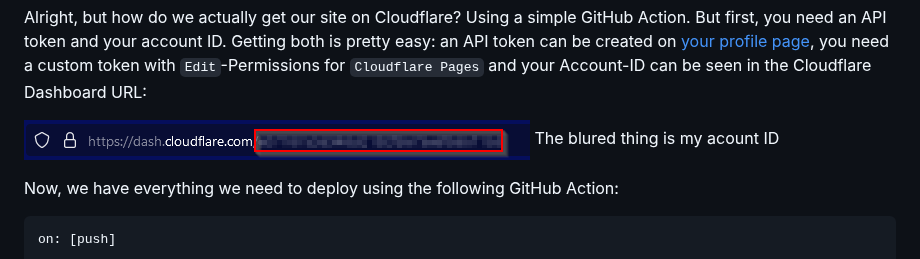
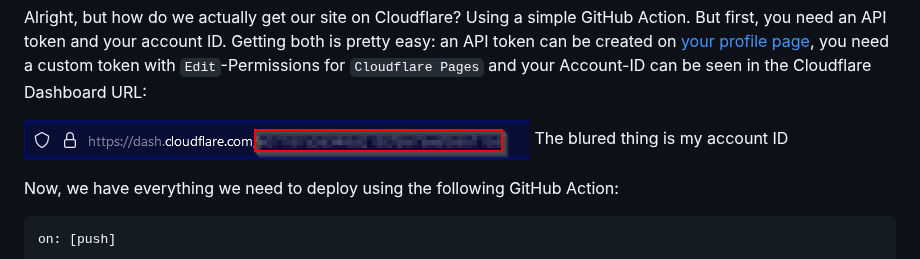
Before and after one commit to a-nick-fischer/nifi.blog, a Markdown page: entries/jeff-the-ssg.md, the part around the change. Rendered like a GitHub page.

Commit message:
Fixed typo

```diff
--- a/entries/jeff-the-ssg.md
+++ b/entries/jeff-the-ssg.md
@@ -199,7 +199,7 @@ Now you can close this window and connect your custom domain. If you don't conne
 Alright, but how do we actually get our site on Cloudflare? Using a simple GitHub Action. But first, you need an API token and your account ID. Getting both is pretty easy: an API token can be created on [your profile page](https://dash.cloudflare.com/profile/api-tokens), you need a custom token with `Edit`-Permissions for `Cloudflare Pages` and your Account-ID can be seen in the Cloudflare Dashboard URL:
 
 ![The cloudflare account id is directly after the dash.cloudflare.com in the URL](../assets/blog/jeff-the-ssg/image-3.png)
-The blured thing is my acount ID
+The blured thing is my account ID
 
 Now, we have everything we need to deploy using the following GitHub Action:
 
```
